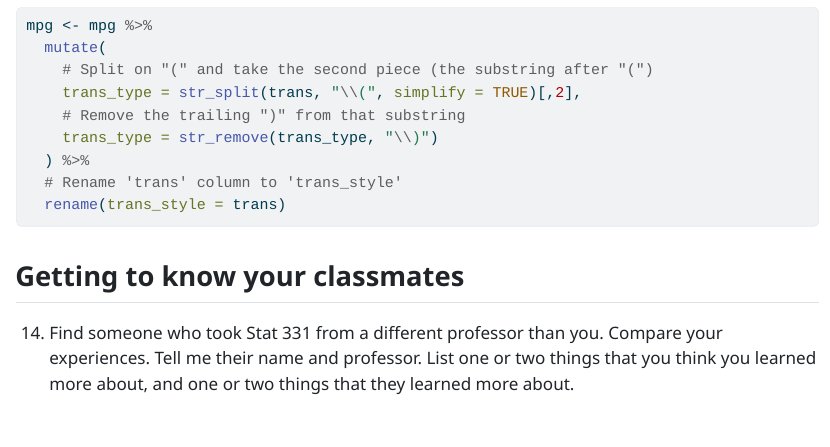
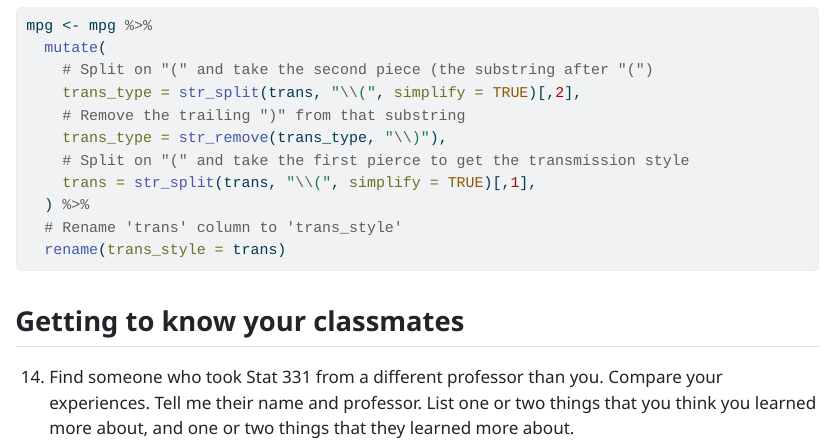
Before and after one commit to rroggenk/lab-1, a Quarto document (lab-1.qmd): the page in a window 1100 px wide, from 3890 px down. The pictures show the output file lab-1.html that the author committed with the source, opened offline.

Commit message:
final final push (that's what she said)

```diff
--- a/lab-1.qmd
+++ b/lab-1.qmd
@@ -152,7 +152,9 @@ mpg <- mpg %>%
     # Split on "(" and take the second piece (the substring after "(")
     trans_type = str_split(trans, "\\(", simplify = TRUE)[,2],
     # Remove the trailing ")" from that substring
-    trans_type = str_remove(trans_type, "\\)")
+    trans_type = str_remove(trans_type, "\\)"),
+    # Split on "(" and take the first pierce to get the transmission style
+    trans = str_split(trans, "\\(", simplify = TRUE)[,1],
   ) %>%
   # Rename 'trans' column to 'trans_style'
   rename(trans_style = trans)
```
Also changed, not shown: lab-1.html.
